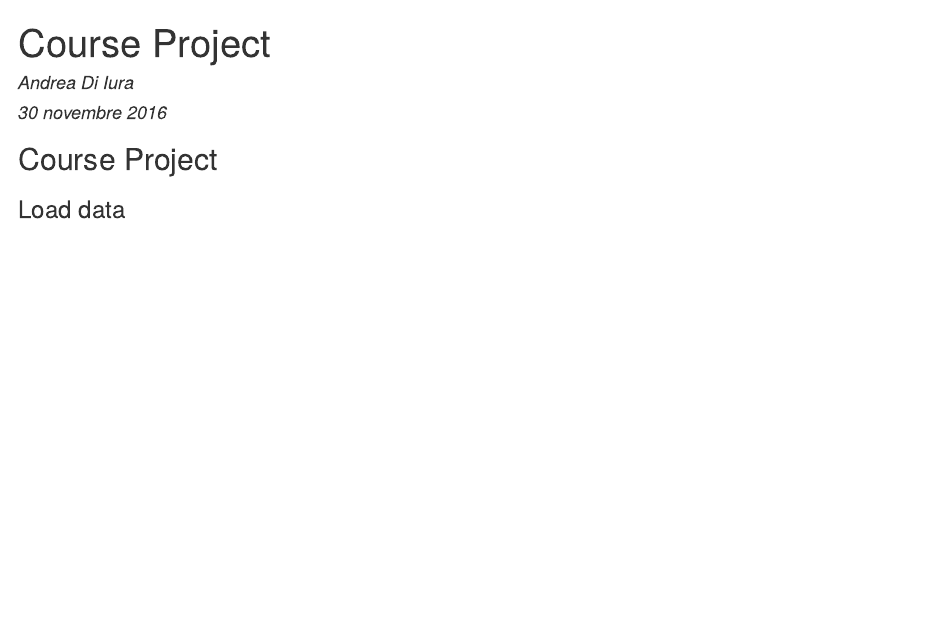
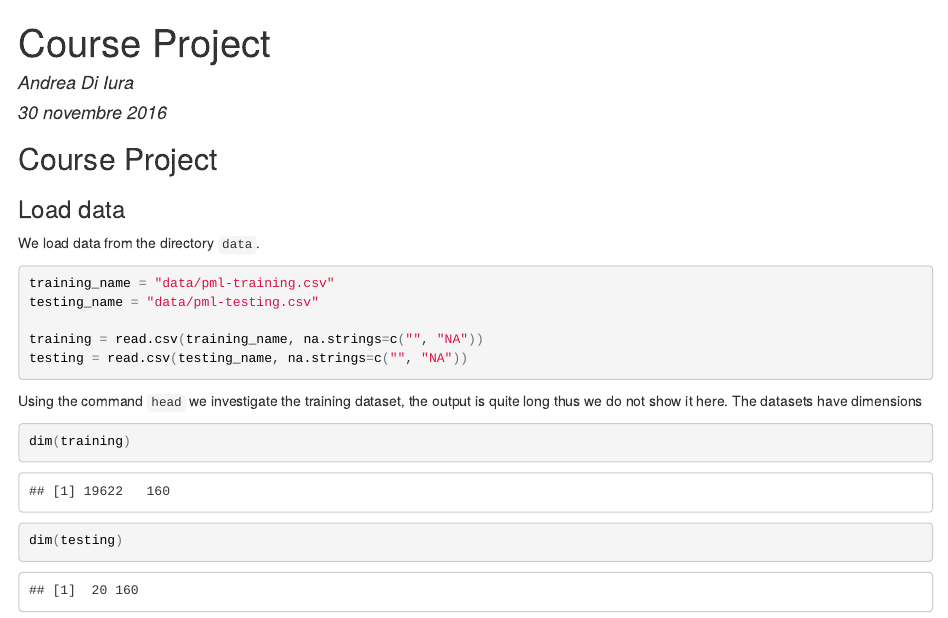
Before and after one commit to agdiiura/PML_course_project, an R Markdown document (PML.Rmd): the page in a window 1100 px wide, from its top. The pictures show the output file PML.html that the author committed with the source, opened offline.

Commit message:
update Rmd

````diff
--- a/PML.Rmd
+++ b/PML.Rmd
@@ -12,3 +12,20 @@ knitr::opts_chunk$set(echo = TRUE)
 ## Course Project
 
 ### Load data
+
+We load data from the directory `data`.
+
+```{r}
+training_name = "data/pml-training.csv"
+testing_name = "data/pml-testing.csv"
+
+training = read.csv(training_name, na.strings=c("", "NA"))
+testing = read.csv(testing_name, na.strings=c("", "NA"))
+```
+
+Using the command `head` we investigate the training dataset, the output is quite long thus we do not show it here. The datasets have dimensions
+
+```{r}
+dim(training)
+dim(testing)
+```
````
Also changed, not shown: PML.html.
